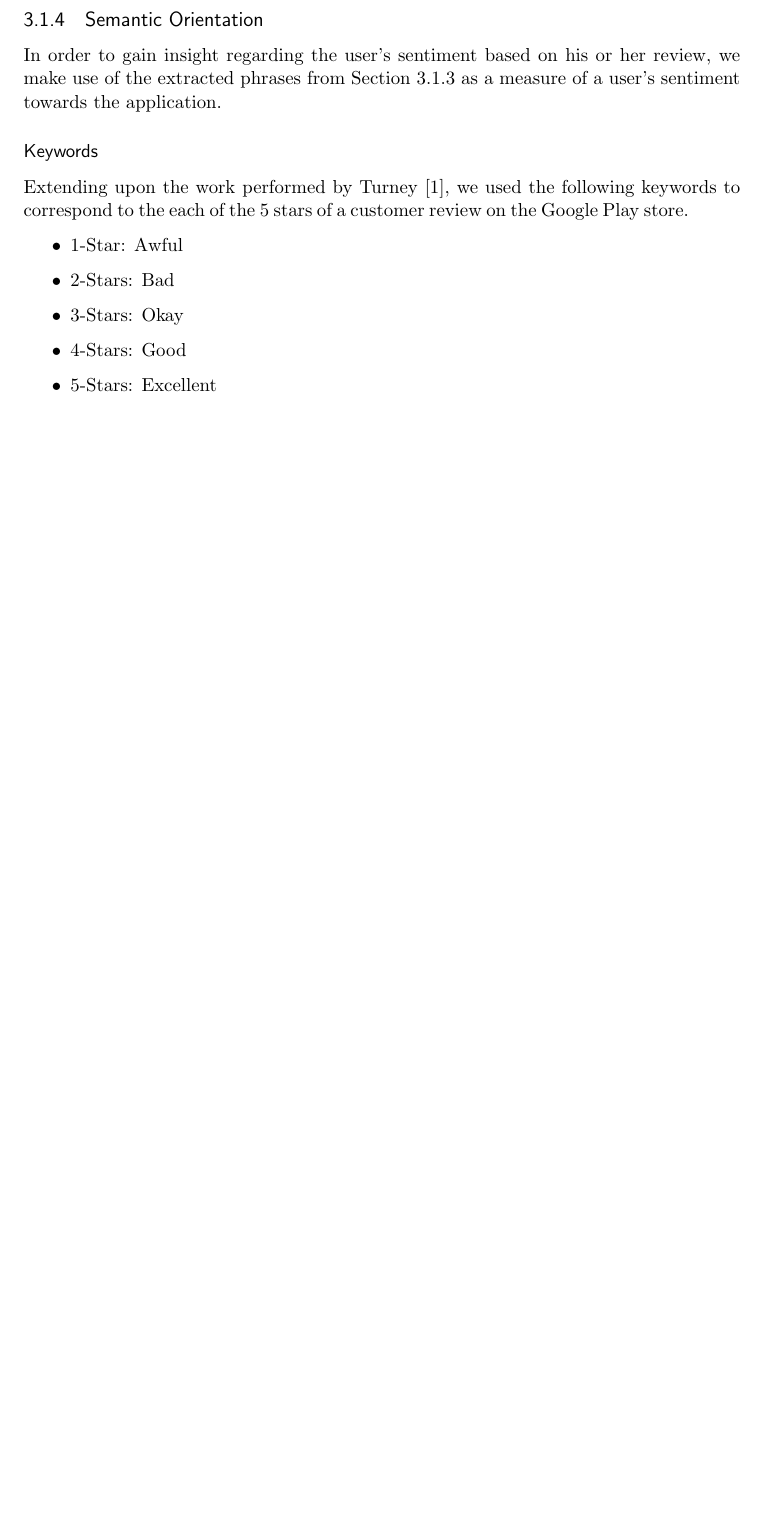
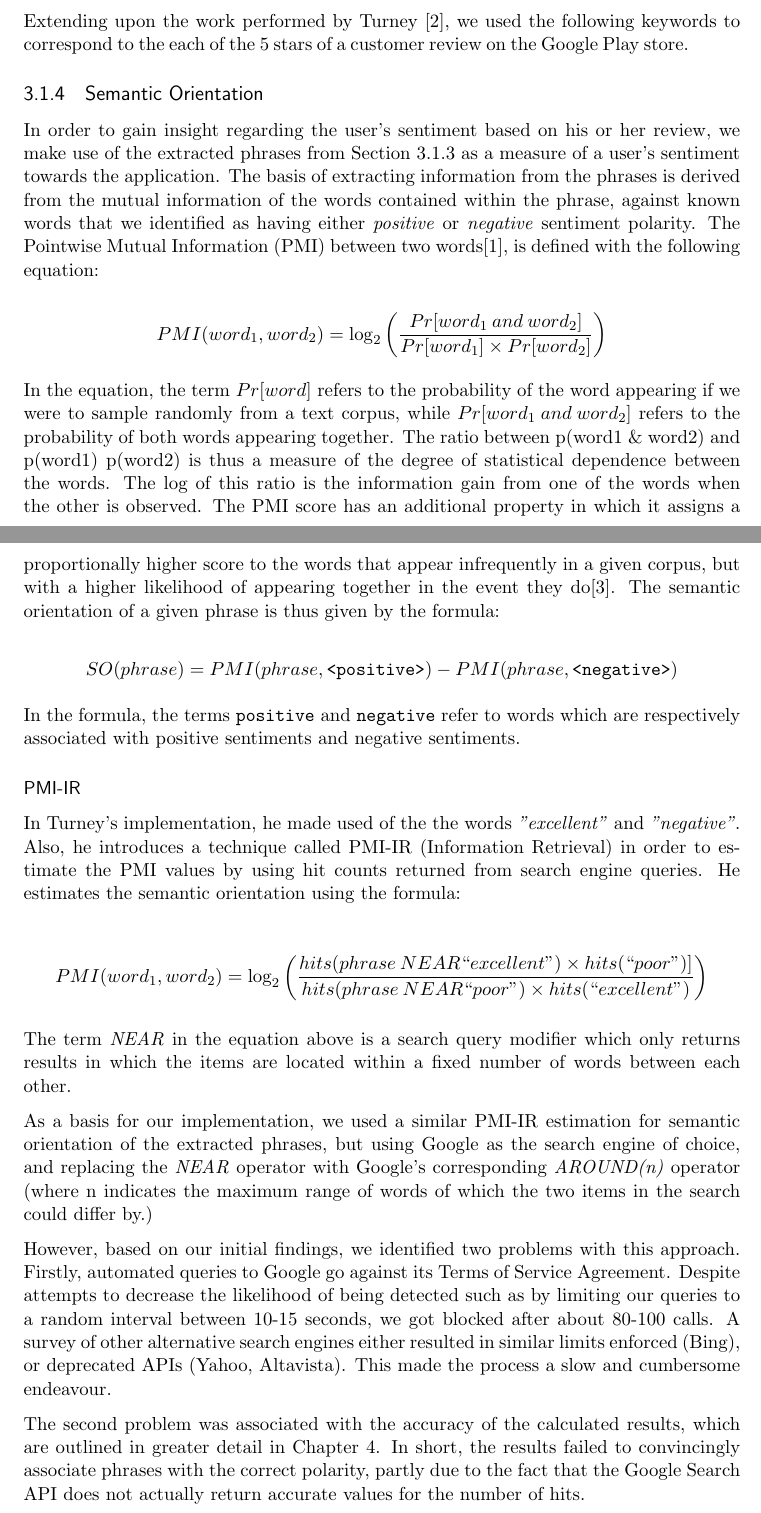
Before and after one commit to chongdashu/enellepi, a LaTeX thesis (report/report.tex): part of page 6 of 11 before the commit and two parts of pages 6 and 7 of 13 after it, the two joined at a grey line, cut so that both start at the same text, the shorter picture padded with empty space. Compiled offline with pdfLaTeX.

Commit message:
Design chapter, semantic orientation done.

```diff
--- a/report/report.tex
+++ b/report/report.tex
@@ -49,7 +49,9 @@
 \renewcommand{\cftsecfont}{\rmfamily\mdseries\upshape}
 \renewcommand{\cftsecpagefont}{\rmfamily\mdseries\upshape} % No bold!
 
-\usepackage[parfill]{parskip}
+\usepackage[parfill]{parskip} % Uncomment this to have no paragraph indentation
+
+\usepackage{mathtools}
 
 %%% END Article customizations
 
@@ -102,20 +103,31 @@ To acquire more accurate information from customer feedback, we propose the remo
 \subsection{Tagging}
 \subsection{Phrase Extraction}
 \label{subsection:phrase_extraction}
+Extending upon the work performed by Turney~\cite{Turney2001}, we used the following keywords to correspond to the each of the 5 stars
+of a customer review on the Google Play store.
 \subsection{Semantic Orientation}
 
 In order to gain insight regarding the user's sentiment based on his or her review, we make use of the extracted phrases from
-Section~\ref{subsection:phrase_extraction} as a measure of a user's sentiment towards the application.
+Section~\ref{subsection:phrase_extraction} as a measure of a user's sentiment towards the application. The basis of extracting information from the phrases is derived from the mutual information of the words contained within the phrase, against known words that we identified as having either \textit{positive} or \textit{negative} sentiment polarity. The Pointwise Mutual Information (PMI) between two words\cite{church1990}, is defined with the following equation:
 
-		\subsubsection{Keywords}
+% \begin{math}...\end{math}
+\begin{equation*} PMI(word_1, word_2) = \log_2 \left(\frac{Pr[word_1 \: and \: word_2]}{Pr[word_1] \times Pr[word_2]}\right) \end{equation*}
 
-Extending upon the work performed by Turney~\cite{Turney2001}, we used the following keywords to correspond to the each of the 5 stars
-of a customer review on the Google Play store.
+In the equation, the term $Pr[word]$ refers to the probability of the word appearing if we were to sample randomly from a text corpus, while  $Pr[word_1 \: and \: word_2]$ refers to the probability of both words appearing together. The ratio between p(word1 \& word2) and p(word1) p(word2) is thus a measure of the degree of statistical dependence between the words. The log of this ratio is the information gain from one of the words when the other is observed. The PMI score has an additional property in which it assigns a proportionally higher score to the words that appear infrequently in a given corpus, but with a higher likelihood of appearing together in the event they do\cite{Vargas2010}. The semantic orientation of a given phrase is thus given by the formula:
 
-\begin{itemize}
-	\item 1-Star: Awful
-	\item 2-Stars: Bad
-	\item 3-Stars: Okay
-	\item 4-Stars: Good
-	\item 5-Stars: Excellent
-\end{itemize}
+\begin{equation*} SO(phrase) = PMI(phrase, \verb|<positive>|) - PMI(phrase, \verb|<negative>|)\end{equation*}
+
+In the formula, the terms \verb|positive| and \verb|negative| refer to words which are respectively associated with positive sentiments and negative sentiments.
+
+\subsubsection{PMI-IR}
+In Turney's implementation, he made used of the the words \textit{"excellent"} and \textit{"negative"}. Also, he introduces a technique called PMI-IR (Information Retrieval) in order to estimate the PMI values by using hit counts returned from search engine queries. He estimates the semantic orientation using the formula:
+
+\begin{equation*} PMI(word_1, word_2) = \log_2 \left(\frac{hits(phrase \: NEAR ``excellent") \times hits(``poor") ]}{hits(phrase \: NEAR ``poor") \times hits(``excellent") }\right) \end{equation*}
+
+The term \textit{NEAR} in the equation above is a search query modifier which only returns results in which the items are located within a fixed number of words between each other.
+
+As a basis for our implementation, we used a similar PMI-IR estimation for semantic orientation of the extracted phrases, but using Google as the search engine of choice, and replacing the \textit{NEAR} operator with Google's corresponding \textit{AROUND(n)} operator (where \text{n} indicates the maximum range of words of which the two items in the search could differ by.)
+
+However, based on our initial findings, we identified two problems with this approach. Firstly, automated queries to Google go against its Terms of Service Agreement. Despite attempts to decrease the likelihood of being detected such as by limiting our queries to a random interval between 10-15 seconds, we got blocked after about 80-100 calls. A survey of other alternative search engines either resulted in similar limits enforced (Bing), or deprecated APIs (Yahoo, Altavista). This made the process a slow and cumbersome endeavour.
+
+The second problem was associated with the accuracy of the calculated results, which are outlined in greater detail in Chapter~\ref{chapter:results}. In short, the results failed to convincingly associate phrases with the correct polarity, partly due to the fact that the Google Search API does not actually return accurate values for the number of hits.
```
Also changed, not shown: report/references.bib (+34 -5 lines), report/report.tex (21 more changed lines). Lines whose indentation alone changed are shown as unchanged.
